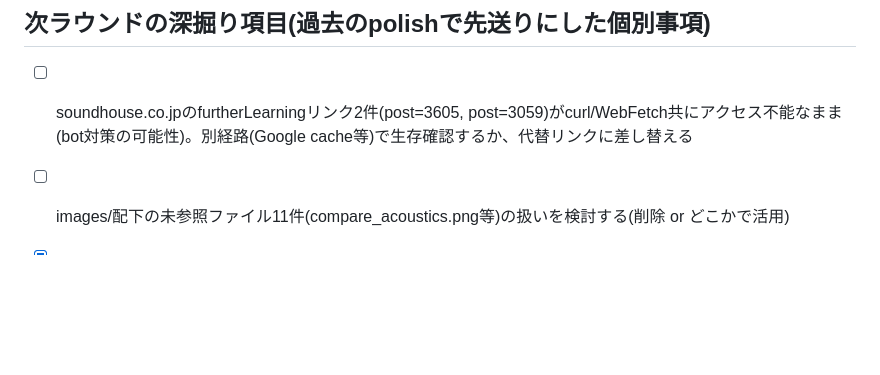
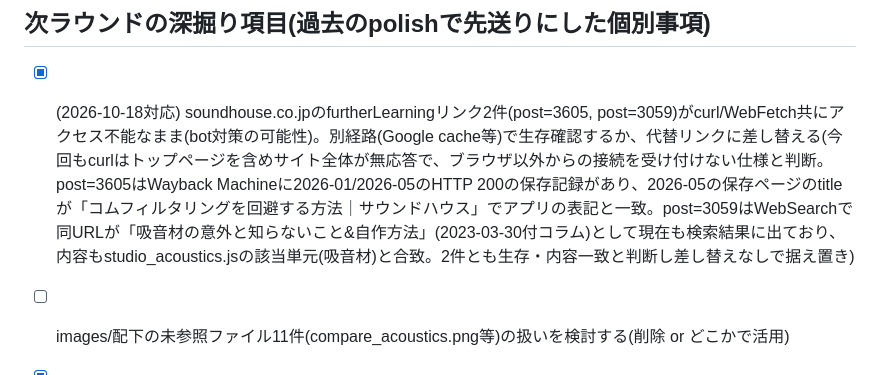
Before and after one commit to hamajimanz-boop/study-ongaku-kizai, a Markdown page: SERVICE_READINESS_CHECKLIST.md, the part around the change. Rendered like a GitHub page; blank space fills up the shorter version.

```diff
--- a/SERVICE_READINESS_CHECKLIST.md
+++ b/SERVICE_READINESS_CHECKLIST.md
@@ -37,7 +37,7 @@
 - [x] (2026-09-16対応) 固有名詞・数値に「〜とされる」等のぼかしが必要な箇所が残っていないか確認する(前回09-07に「13コースで年号記載だけでも540件超あり一度に検証しきれない」と判断され保留になっていたため、範囲を「断定的な言い切り表現(必ず/絶対に/唯一/全ての/常に/例外なく)」に絞ってnode -e相当のGrepで全13コースを横断的に抽出し145件を目視レビュー。大半はクイズの誤答選択肢(意図的に断定表現を使った引っかけ)、または物理法則・会計原則・技術的定義など元々断定して問題ない内容と判断。金額・税率・締切等の時事性のある数値は既に「〜時点の情報」「最新情報を必ず確認してね」等で適切にぼかされていることを確認(kojin_jigyou.js・money_case_studies.jsの制度系記述)。唯一、daw_software.jsのBitwig紹介で「常にAbletonとの比較で語られる宿命」という主観的な断定表現が見つかったため、「Abletonとの比較でよく語られる」という書き方に修正。Chandler Limitedの「世界で唯一EMI/アビイ・ロードの公式ライセンスを持つ」という記述はWebSearchで複数の販売店・メーカー記事から裏付けが取れたため据え置き。年号・型番等の個別事実の網羅的な裏取り(540件規模)は今回のスコープ外のため次ラウンド送り)
 
 ## 次ラウンドの深掘り項目(過去のpolishで先送りにした個別事項)
-- [ ] soundhouse.co.jpのfurtherLearningリンク2件(post=3605, post=3059)がcurl/WebFetch共にアクセス不能なまま(bot対策の可能性)。別経路(Google cache等)で生存確認するか、代替リンクに差し替える
+- [x] (2026-10-18対応) soundhouse.co.jpのfurtherLearningリンク2件(post=3605, post=3059)がcurl/WebFetch共にアクセス不能なまま(bot対策の可能性)。別経路(Google cache等)で生存確認するか、代替リンクに差し替える(今回もcurlはトップページを含めサイト全体が無応答で、ブラウザ以外からの接続を受け付けない仕様と判断。post=3605はWayback Machineに2026-01/2026-05のHTTP 200の保存記録があり、2026-05の保存ページのtitleが「コムフィルタリングを回避する方法｜サウンドハウス」でアプリの表記と一致。post=3059はWebSearchで同URLが「吸音材の意外と知らないこと&自作方法」(2023-03-30付コラム)として現在も検索結果に出ており、内容もstudio_acoustics.jsの該当単元(吸音材)と合致。2件とも生存・内容一致と判断し差し替えなしで据え置き)
 - [ ] images/配下の未参照ファイル11件(compare_acoustics.png等)の扱いを検討する(削除 or どこかで活用)
 - [x] (2026-10-02対応) --violet/--blueの小さいラベル文字(.task-arrow/.unit-eyebrow)とヒーローバナーの白文字のコントラスト比がWCAG AA基準にボーダーラインで足りているか再検証する
 - [x] (2026-10-07対応) コースタイル(.tile)の白文字(説明文はopacity 0.88)がコースごとの背景色(course.color)に対してAA基準を満たしているか、全コース分を計算で検証する
```
Also changed, not shown: AUTO_UPDATE_LOG.md (+1 -0 lines).
